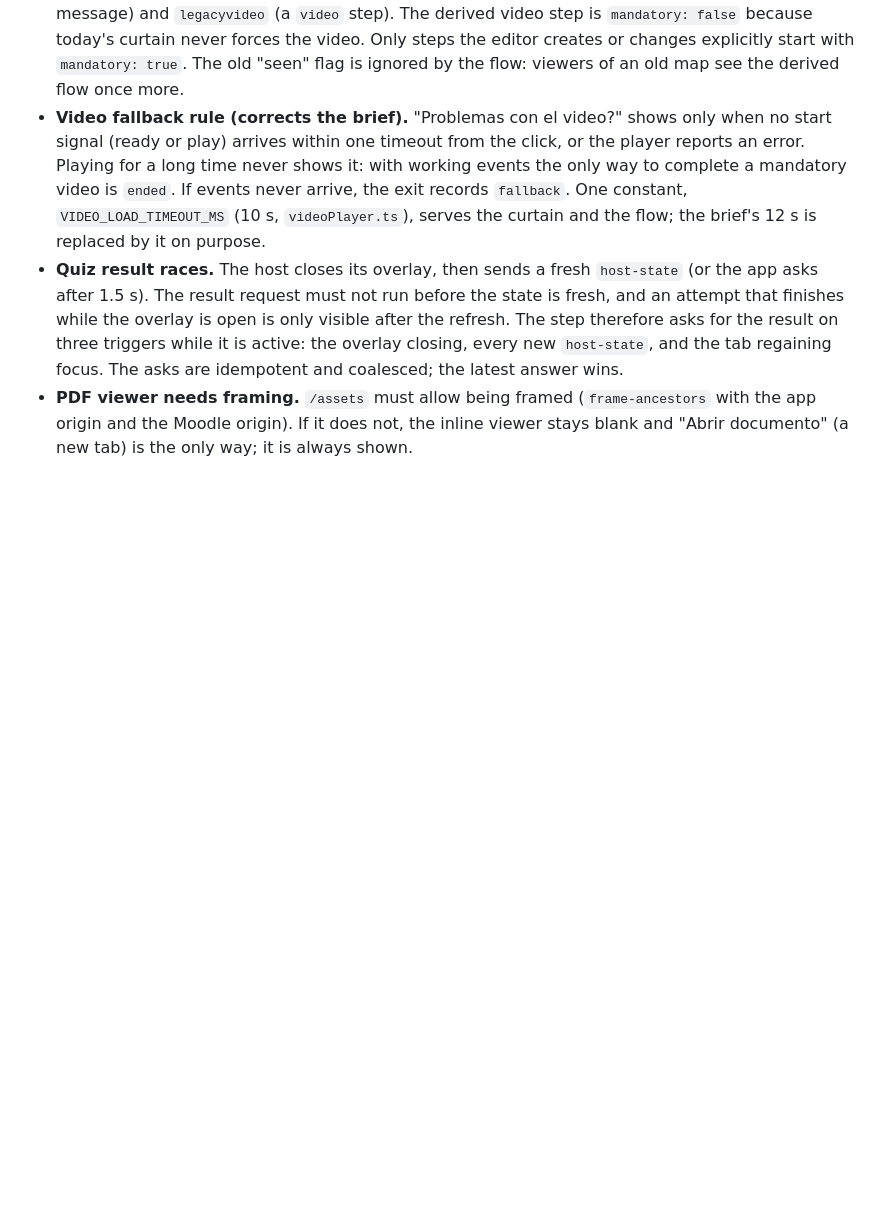
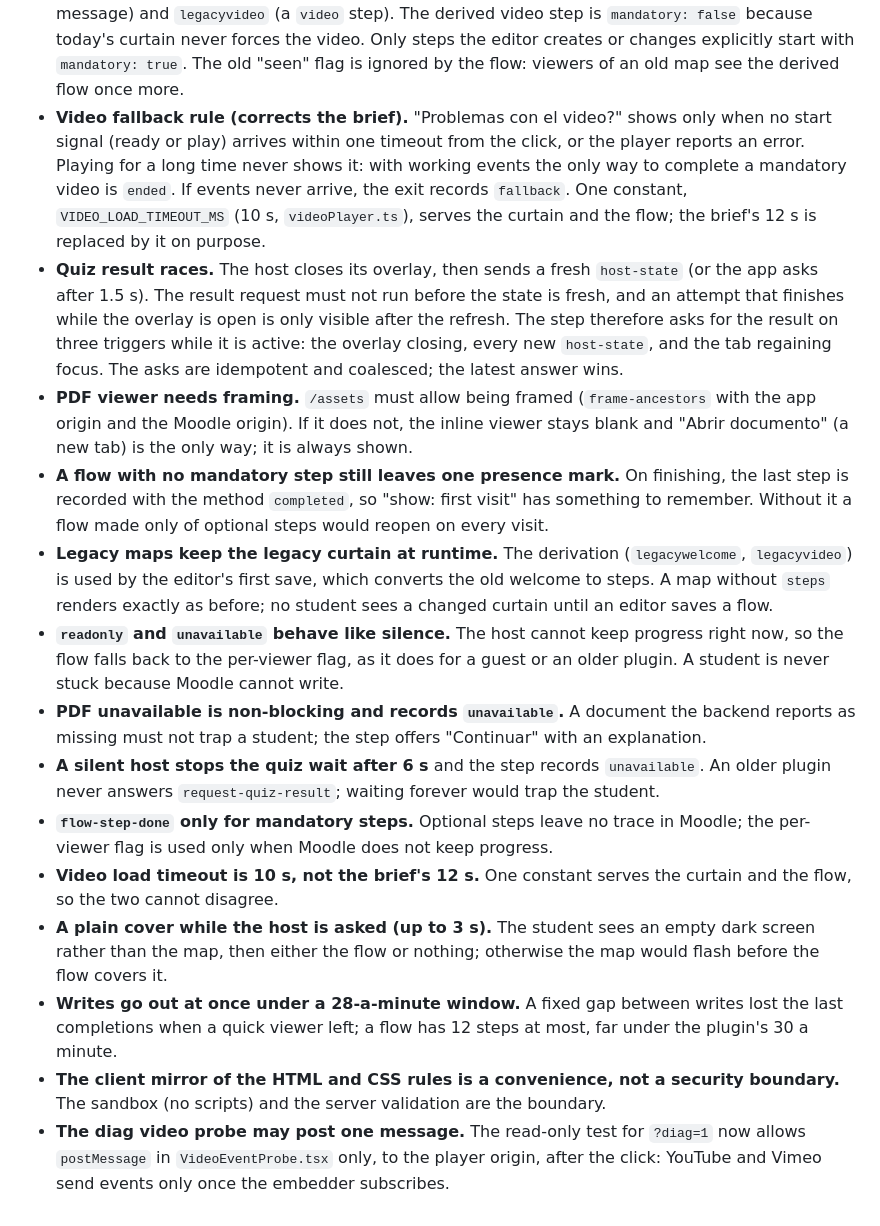
Before and after one commit to SebastianVillegasVelasquez/rumbos-frontend, a Markdown page: docs/DECISIONS-hud.md, the part around the change. Drawn GitHub-style; blank space fills up the shorter version.

```diff
--- a/docs/DECISIONS-hud.md
+++ b/docs/DECISIONS-hud.md
@@ -590,3 +590,35 @@ picture-in-picture`: `encrypted-media` is gone (the embeds play without it, and
 - **PDF viewer needs framing.** `/assets` must allow being framed (`frame-ancestors`
   with the app origin and the Moodle origin). If it does not, the inline viewer stays
   blank and "Abrir documento" (a new tab) is the only way; it is always shown.
+- **A flow with no mandatory step still leaves one presence mark.** On finishing, the
+  last step is recorded with the method `completed`, so "show: first visit" has
+  something to remember. Without it a flow made only of optional steps would reopen on
+  every visit.
+- **Legacy maps keep the legacy curtain at runtime.** The derivation (`legacywelcome`,
+  `legacyvideo`) is used by the editor's first save, which converts the old welcome to
+  steps. A map without `steps` renders exactly as before; no student sees a changed
+  curtain until an editor saves a flow.
+- **`readonly` and `unavailable` behave like silence.** The host cannot keep progress
+  right now, so the flow falls back to the per-viewer flag, as it does for a guest or
+  an older plugin. A student is never stuck because Moodle cannot write.
+- **PDF unavailable is non-blocking and records `unavailable`.** A document the backend
+  reports as missing must not trap a student; the step offers "Continuar" with an
+  explanation.
+- **A silent host stops the quiz wait after 6 s** and the step records `unavailable`.
+  An older plugin never answers `request-quiz-result`; waiting forever would trap the
+  student.
+- **`flow-step-done` only for mandatory steps.** Optional steps leave no trace in
+  Moodle; the per-viewer flag is used only when Moodle does not keep progress.
+- **Video load timeout is 10 s, not the brief's 12 s.** One constant serves the curtain
+  and the flow, so the two cannot disagree.
+- **A plain cover while the host is asked (up to 3 s).** The student sees an empty dark
+  screen rather than the map, then either the flow or nothing; otherwise the map would
+  flash before the flow covers it.
+- **Writes go out at once under a 28-a-minute window.** A fixed gap between writes lost
+  the last completions when a quick viewer left; a flow has 12 steps at most, far under
+  the plugin's 30 a minute.
+- **The client mirror of the HTML and CSS rules is a convenience, not a security
+  boundary.** The sandbox (no scripts) and the server validation are the boundary.
+- **The diag video probe may post one message.** The read-only test for `?diag=1` now
+  allows `postMessage` in `VideoEventProbe.tsx` only, to the player origin, after the
+  click: YouTube and Vimeo send events only once the embedder subscribes.
```
Also changed, not shown: docs/EMBED.md (+32 -0 lines), docs/WELCOME-FLOW.md (added, +139 -0 lines).
